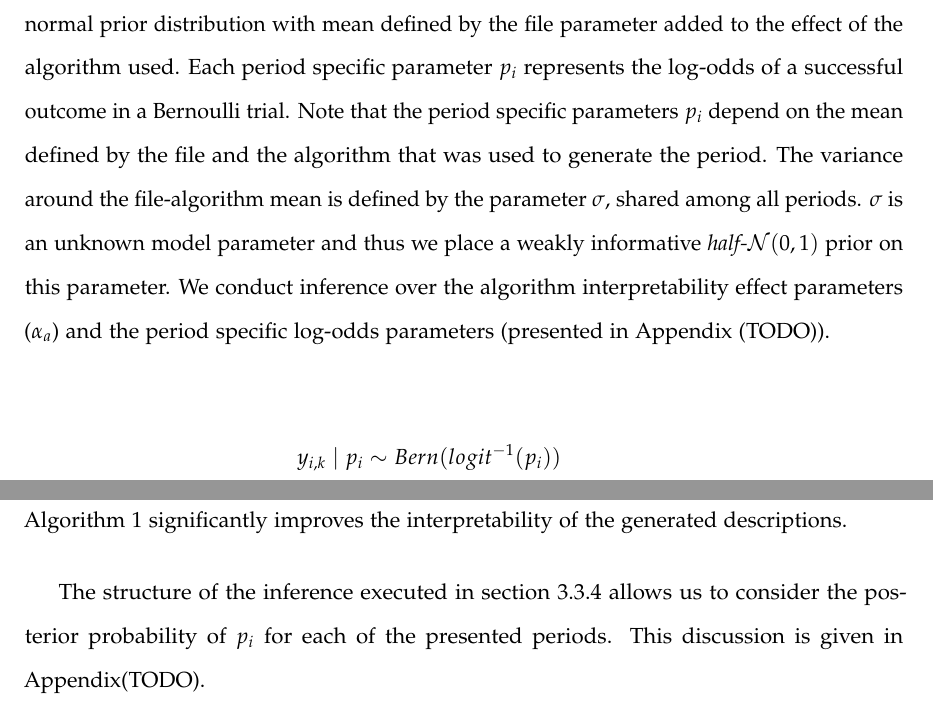
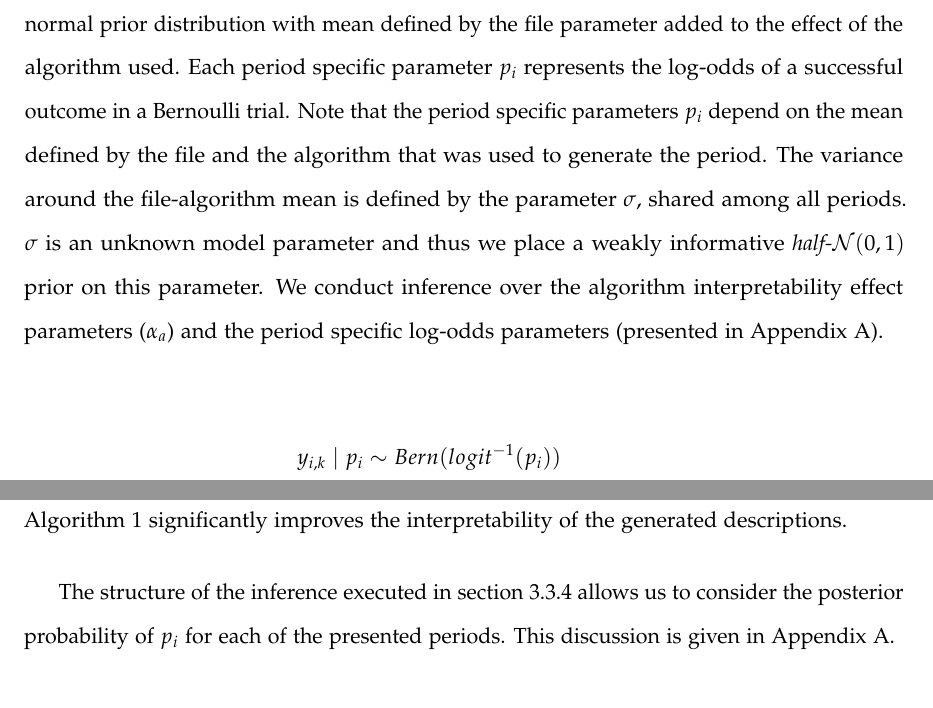
Before and after one commit to NickHoernle/masters-thesis, a LaTeX thesis (thesis.tex, which reads chapter3.tex): two parts of pages 50 and 52 of 69, joined at a grey line, cut so that both start at the same text. Compiled offline with pdfLaTeX.

Commit message:
Update on Overleaf.

```diff
--- a/chapter3.tex
+++ b/chapter3.tex
@@ -86,7 +86,7 @@ It is also interesting to note the same general structure of the bar plot (in Fi
 \subsection{Analysis of Results for Experiment 2}
 Noting that the interpretability of the periods is file specific, we design a logistic regression analysis of the results. Specifically, a hierarchical logistic regression was conducted to determine the effect of the different algorithms on the probability that a validator successfully chooses the given algorithm's generated description. We compare the effects of seeing periods and descriptions from Algorithm~\ref{alg:constrained_alg} and the control with $8$ periods (Uniform8) to the baseline of the control with 5 periods (Uniform5).
 
-The graphical model for the hierarchical logistic regression is presented in Figure~\ref{fig:hierarchical_logistic_regression}. $\mu_f$ refers to a file specific `ease of labeling'. The Algorithm~\ref{alg:constrained_alg} and Uniform8 `interpretability effects' are added to the file specific parameter. Period specific parameters are drawn from a normal prior distribution with mean defined by the file parameter added to the effect of the algorithm used. Each period specific parameter $p_i$ represents the log-odds of a successful outcome in a Bernoulli trial. Note that the period specific parameters $p_i$ depend on the mean defined by the file and the algorithm that was used to generate the period. The variance around the file-algorithm mean is defined by the parameter $\sigma$, shared among all periods. $\sigma$ is an unknown model parameter and thus we place a weakly informative $\text{\textit{half-}}\mathcal{N}(0,1)$ prior on this parameter. We conduct inference over the algorithm interpretability effect parameters ($\alpha_a$) and the period specific log-odds parameters (presented in Appendix~(TODO)).
+The graphical model for the hierarchical logistic regression is presented in Figure~\ref{fig:hierarchical_logistic_regression}. $\mu_f$ refers to a file specific `ease of labeling'. The Algorithm~\ref{alg:constrained_alg} and Uniform8 `interpretability effects' are added to the file specific parameter. Period specific parameters are drawn from a normal prior distribution with mean defined by the file parameter added to the effect of the algorithm used. Each period specific parameter $p_i$ represents the log-odds of a successful outcome in a Bernoulli trial. Note that the period specific parameters $p_i$ depend on the mean defined by the file and the algorithm that was used to generate the period. The variance around the file-algorithm mean is defined by the parameter $\sigma$, shared among all periods. $\sigma$ is an unknown model parameter and thus we place a weakly informative $\text{\textit{half-}}\mathcal{N}(0,1)$ prior on this parameter. We conduct inference over the algorithm interpretability effect parameters ($\alpha_a$) and the period specific log-odds parameters (presented in Appendix~\ref{cha:appendix1}).
 
 \begin{figure}
 \centering
@@ -108,4 +108,4 @@ The generative sampling distributions are given in equation~\ref{eq:generative_s
 
 The mean posterior value for $\alpha_1 = 2.03$ with a Bayesian $95\%$ posterior confidence interval of $[1.18, 2.96]$. The value is quoted in log-odds and corresponds approximately to being $\sim 8$ times more likely that a validator will select a period correctly under Algorithm~\ref{alg:constrained_alg} than under the baseline Uniform5. This is a highly significant result suggesting that Algorithm~\ref{alg:constrained_alg} improves on the baseline Uniform5. The control group with 8 uniformly spaced periods has a posterior mean $\alpha_2 = 1.28$ (multiplicative effect of $\sim 4$ times more likely to select the period correctly over Uniform5) with a posterior confidence interval of $[0.43, 2.21]$. This too does not include $0$, the expected value for no discernible improvement, and therefore suggests that merely increasing the number of periods does help to make the periods more interpretable. However, Algorithm~\ref{alg:constrained_alg} can be compared to Uniform8 by evaluating the probability $P(\alpha_1 > \alpha_2)$. In other words, we are interested in the probability that Algorithm~\ref{alg:constrained_alg} is associated with a greater probability of choosing the generated description. This posterior probability is significant with a p-value of $p = 0.04$. The results suggest that the presented Algorithm~\ref{alg:constrained_alg} significantly improves the interpretability of the generated descriptions.
 
-The structure of the inference executed in section~\ref{sec:experiment2-empirical-validation-results} allows us to consider the posterior probability of $p_i$ for each of the presented periods. This discussion is given in Appendix(TODO).%~\ref{}.
+The structure of the inference executed in section~\ref{sec:experiment2-empirical-validation-results} allows us to consider the posterior probability of $p_i$ for each of the presented periods. This discussion is given in Appendix~\ref{cha:appendix1}.
```
